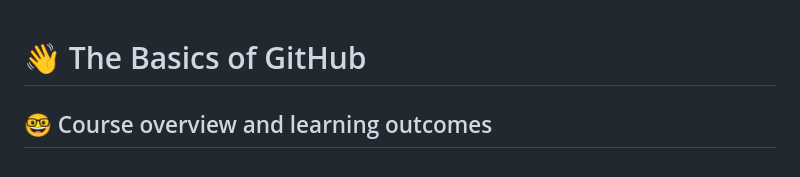
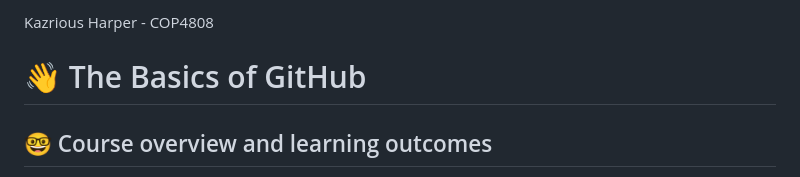
Before and after one commit to cop4808-spring-2023-fullstack-web/cop4808-git-and-github-fundamentals-HallowKaz, a Markdown page: README.md, the part around the change. Rendered like a GitHub page.

```diff
--- a/README.md
+++ b/README.md
@@ -1,3 +1,5 @@
+Kazrious Harper - COP4808
+
 # :wave: The Basics of GitHub
 
 ## 🤓 Course overview and learning outcomes
```
